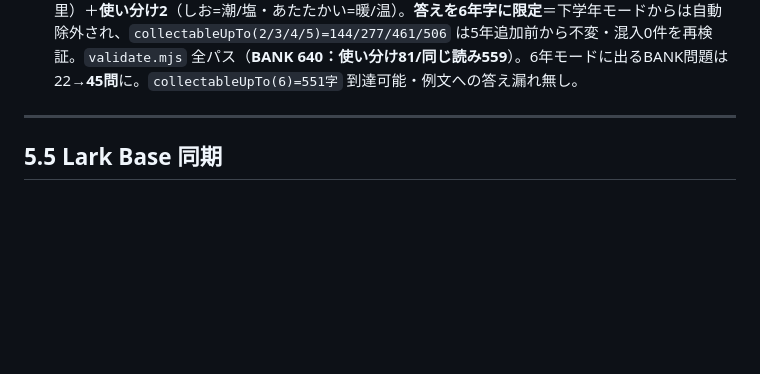
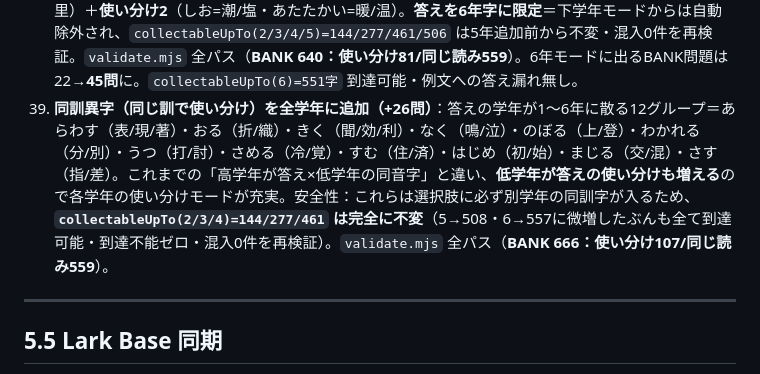
Before and after one commit to mikushiba/kanji-quiz, a Markdown page: 運用ガイド.md, the part around the change. GitHub-like rendering; blank space fills up the shorter version.

Commit message:
docs: 同訓異字の使い分け全学年追加(+26問)を運用ガイドに記録

```diff
--- a/運用ガイド.md
+++ b/運用ガイド.md
@@ -149,6 +149,7 @@ git add -A && git commit -m "問題を追加" && git push
    - 注：1年など低学年モード“そのもの”は5年字では増やせない（「習っていない字は出さない」ルールで弾かれる＝意図どおり）。増やせるのは「5年が答え」のグループのみ。
 37. **6年生の漢字DBを拡充（新配当どおり全191字）＋問題追加（+22問）／6年モード解放＝全学年そろう**：新配当6年191字を公式リストで照合し `KANJI` に `{g:6, s, on, kun}` で全字追加（株・届は音なし＝訓のみ等も正確に）。`tools/db-coverage.mjs` に6年を追記し **6年: 191/191 完全**、全学年そろって **KANJI 1026字（80+160+200+202+193+191）**。問題は5年と同じ設計（答えを6年字に限定し選択肢は学年6以下）で **同じ読み17**（すい=推/垂・ぎ=疑・ぜつ=舌・らん=乱/卵・つう=痛・にゅう=乳・よく=欲・はい=拝/背・せん=洗/染/泉・たん=探/担・こう=降）＋**使い分け5**（おさめる=収める/納める〔既存の修/治に追加〕・うつる=映る〔移/写に追加〕・つとめる=勤める〔務/努に追加〕・そなえる=供える/備える）。`validate.mjs` 全パス（**BANK 617：使い分け79/同じ読み538**）。**下学年の解放チェーンは不変**（`collectableUpTo(2/3/4/5)=144/277/461/506`、下学年モードへの上位学年答えの混入0件を再検証）。6年モードに出るBANK問題22問・読みクイズ6年191字・`collectableUpTo(6)=528字`すべて到達可能・例文への答え漏れ無しを確認。これで**1〜6年すべて配当どおりDB化＋全モード解放**。
 38. **6年×低学年の同音字グループを追加（+23問）**：5年と同じ手法で「6年の字×なじみのある低学年の同音字」を追加。**同じ読み21**（い=異/医・かい=灰/海・き=机/記・きゅう=吸/球・きょう=胸/橋・きん=筋/金・けつ=穴/血・けん=絹/県・げん=源/原・こん=困/根・さ=砂/差・じゅう=縦/住・しん=針/森・じょう=蒸/場・そう=窓/送・ぞう=蔵/増・ふく=腹/服・ほ=補/保・ほう=宝/報・やく=訳/薬・り=裏/里）＋**使い分け2**（しお=潮/塩・あたたかい=暖/温）。**答えを6年字に限定**＝下学年モードからは自動除外され、`collectableUpTo(2/3/4/5)=144/277/461/506` は5年追加前から不変・混入0件を再検証。`validate.mjs` 全パス（**BANK 640：使い分け81/同じ読み559**）。6年モードに出るBANK問題は22→**45問**に。`collectableUpTo(6)=551字` 到達可能・例文への答え漏れ無し。
+39. **同訓異字（同じ訓で使い分け）を全学年に追加（+26問）**：答えの学年が1〜6年に散る12グループ＝あらわす（表/現/著）・おる（折/織）・きく（聞/効/利）・なく（鳴/泣）・のぼる（上/登）・わかれる（分/別）・うつ（打/討）・さめる（冷/覚）・すむ（住/済）・はじめ（初/始）・まじる（交/混）・さす（指/差）。これまでの「高学年が答え×低学年の同音字」と違い、**低学年が答えの使い分けも増える**ので各学年の使い分けモードが充実。安全性：これらは選択肢に必ず別学年の同訓字が入るため、**`collectableUpTo(2/3/4)=144/277/461` は完全に不変**（5→508・6→557に微増したぶんも全て到達可能・到達不能ゼロ・混入0件を再検証）。`validate.mjs` 全パス（**BANK 666：使い分け107/同じ読み559**）。
 
 ---
 
```
